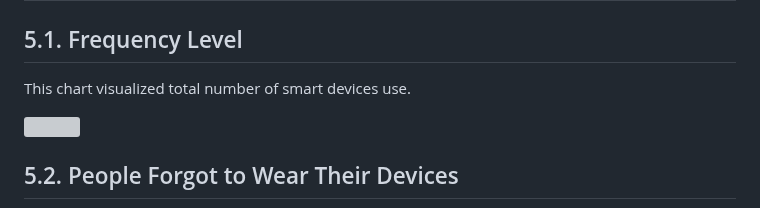
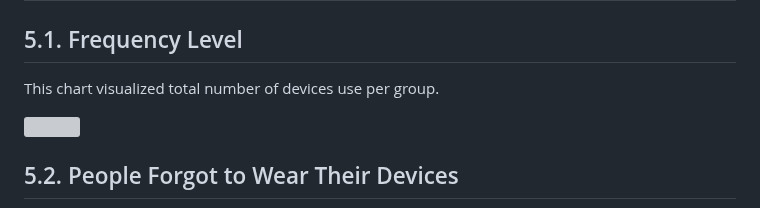
Before and after one commit to jaenalaripin/Portfolio-Projects, a Markdown page: Bellabeat_2024_02_16_v01.md, the part around the change. GitHub-like rendering; grey boxes are pictures that could not be loaded.

```diff
--- a/Bellabeat_2024_02_16_v01.md
+++ b/Bellabeat_2024_02_16_v01.md
@@ -608,7 +608,7 @@ kable(head(activitytarget %>%
 
 ## 5.1. Frequency Level
 
-This chart visualized total number of smart devices use.
+This chart visualized total number of devices use per group.
 
 ![](Bellabeat_2024_02_16_v01_files/figure-gfm/frequency%20level%20chart-1.png)<!-- -->
 
```
